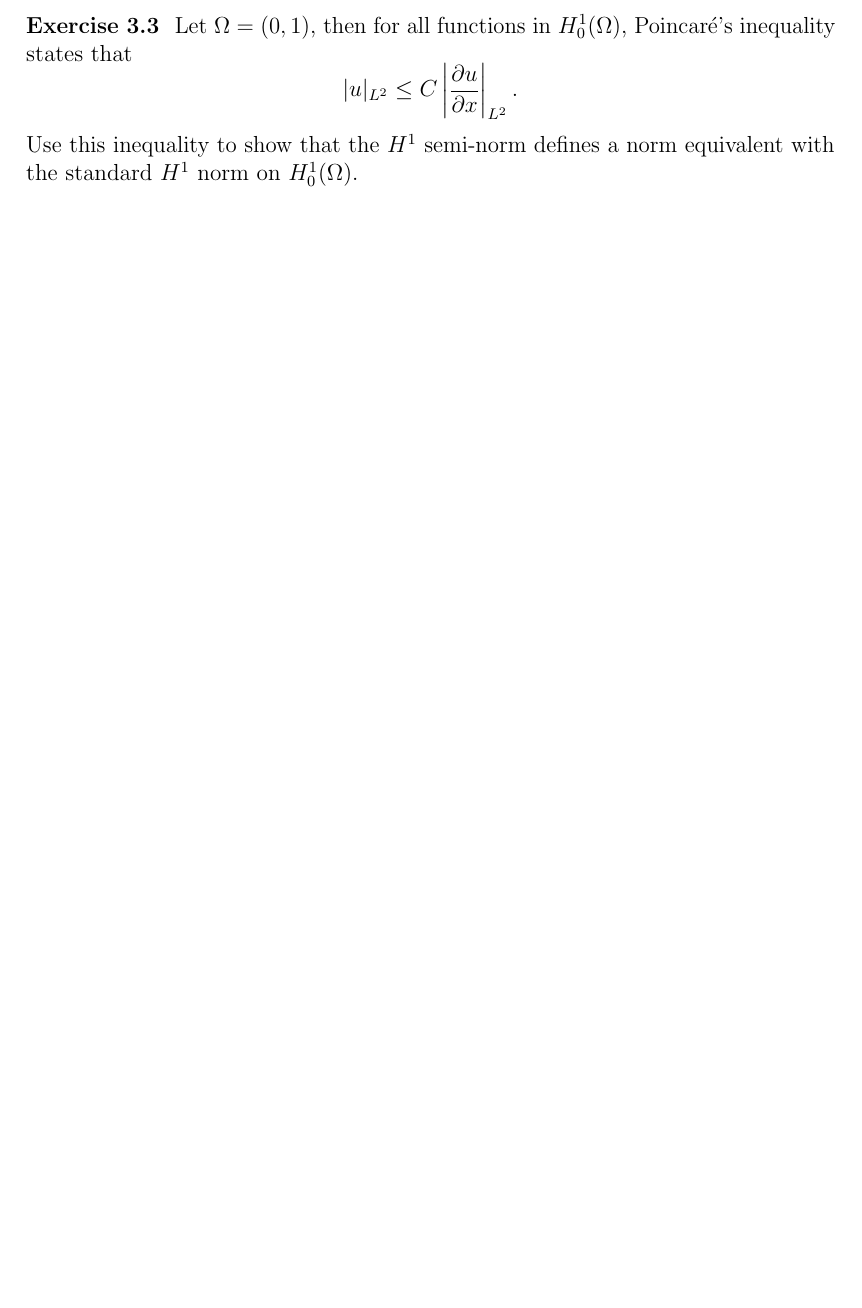
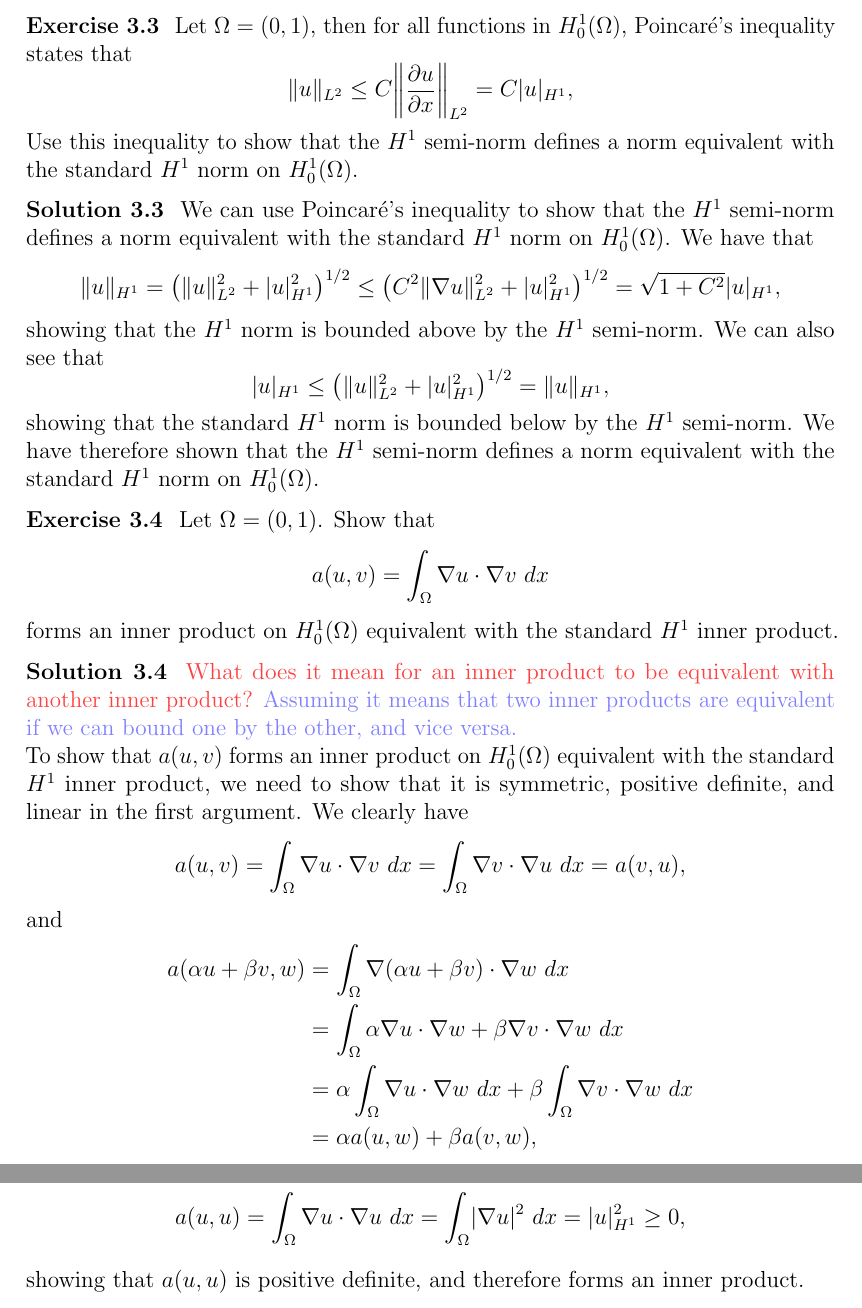
Before and after one commit to augustfe/MEK4250, a LaTeX paper (doc/main.tex, which reads doc/3_elliptic/exercises.tex): part of page 15 of 15 before the commit and two parts of pages 15 and 16 of 16 after it, the two joined at a grey line, cut so that both start at the same text, the shorter picture padded with empty space. Compiled offline with pdfLaTeX.

Commit message:
Did a lot of exercises in chap. 3

```diff
--- a/doc/3_elliptic/exercises.tex
+++ b/doc/3_elliptic/exercises.tex
@@ -52,7 +52,62 @@
 \begin{exercise}
     Let $\Omega = (0, 1)$, then for all functions in $H^1_0(\Omega)$, Poincaré's inequality states that
     \begin{equation*}
-        \lvert u \rvert_{L^2} \leq C \left\lvert \frac{\partial u}{\partial x} \right\rvert_{L^2}.
+        \norm{u}_{L^2} \leq C \norm*{\frac{\partial u}{\partial x}}_{L^2} = C \abs{u}_{H^1},
     \end{equation*}
     Use this inequality to show that the $H^1$ semi-norm defines a norm equivalent with the standard $H^1$ norm on $H^1_0(\Omega)$.
 \end{exercise}
+
+\begin{solution}
+    We can use Poincaré's inequality to show that the $H^1$ semi-norm defines a norm equivalent with the standard $H^1$ norm on $H^1_0(\Omega)$.
+    We have that
+    \begin{equation*}
+        \norm{u}_{H^1}
+        = \left( \norm{u}_{L^2}^2 + \abs{u}_{H^1}^2 \right)^{1/2}
+        \leq \left( C^2 \norm{\nabla u}_{L^2}^2 + \abs{u}_{H^1}^2 \right)^{1/2}
+        = \sqrt{1 + C^2} \abs{u}_{H^1},
+    \end{equation*}
+    showing that the $H^1$ norm is bounded above by the $H^1$ semi-norm.
+    We can also see that
+    \begin{equation*}
+        \abs{u}_{H^1}
+        \leq \left( \norm{u}_{L^2}^2 + \abs{u}_{H^1}^2 \right)^{1/2}
+        = \norm{u}_{H^1},
+    \end{equation*}
+    showing that the standard $H^1$ norm is bounded below by the $H^1$ semi-norm.
+    We have therefore shown that the $H^1$ semi-norm defines a norm equivalent with the standard $H^1$ norm on $H^1_0(\Omega)$.
+\end{solution}
+
+\begin{exercise}
+    Let $\Omega = (0, 1)$.
+    Show that
+    \begin{equation*}
+        a(u, v) = \int_\Omega \nabla u \cdot \nabla v \ dx
+    \end{equation*}
+    forms an inner product on $H^1_0(\Omega)$ equivalent with the standard $H^1$ inner product.
+\end{exercise}
+
+\begin{solution}
+    \textcolor{red!75}{What does it mean for an inner product to be equivalent with another inner product?}
+    \textcolor{blue!50}{Assuming it means that two inner products are equivalent if we can bound one by the other, and vice versa.}
+
+    \noindent
+    To show that $a(u, v)$ forms an inner product on $H^1_0(\Omega)$ equivalent with the standard $H^1$ inner product, we need to show that it is symmetric, positive definite, and linear in the first argument.
+    We clearly have
+    \begin{equation*}
+        a(u, v) = \int_\Omega \nabla u \cdot \nabla v \ dx = \int_\Omega \nabla v \cdot \nabla u \ dx = a(v, u),
+    \end{equation*}
+    and
+    \begin{align*}
+        a(\alpha u + \beta v, w)
+        &= \int_\Omega \nabla (\alpha u + \beta v) \cdot \nabla w \ dx \\
+        &= \int_\Omega \alpha \nabla u \cdot \nabla w + \beta \nabla v \cdot \nabla w \ dx \\
+        &= \alpha \int_\Omega \nabla u \cdot \nabla w \ dx + \beta \int_\Omega \nabla v \cdot \nabla w \ dx \\
+        &= \alpha a(u, w) + \beta a(v, w),
+    \end{align*}
+    meaning that we are only missing the positive definiteness.
+    We can see that
+    \begin{equation*}
+        a(u, u) = \int_\Omega \nabla u \cdot \nabla u \ dx = \int_\Omega \lvert \nabla u \rvert^2 \ dx = \abs{u}_{H^1}^2 \geq 0,
+    \end{equation*}
+    showing that $a(u, u)$ is positive definite, and therefore forms an inner product.
+\end{solution}
--- a/doc/main.tex
+++ b/doc/main.tex
@@ -1,5 +1,6 @@
 \documentclass[a4paper,12pt]{article}
 \usepackage{amsmath, amsthm, amsfonts, amssymb}
+\usepackage{mathtools}
 \usepackage{microtype}
 \usepackage{geometry}
 \usepackage{booktabs}
@@ -43,6 +44,12 @@
 \theoremstyle{solutionStyle}
 \newtheorem{solution}{Solution}[section]
 
+% \providecommand{\abs}[1]{\left\lvert#1\right\rvert}
+% \providecommand{\norm}[1]{\left\lVert#1\right\rVert}
+
+\DeclarePairedDelimiter\abs{\lvert}{\rvert}%
+\DeclarePairedDelimiter\norm{\lVert}{\rVert}%
+
 \title{
     MEK4250\\
     \small{Exercises for Finite Elements in Computational Mechanics}
```
Also changed, not shown: doc/2_sobolev/exercises.tex (+1 -1 lines), doc/main.pdf.
